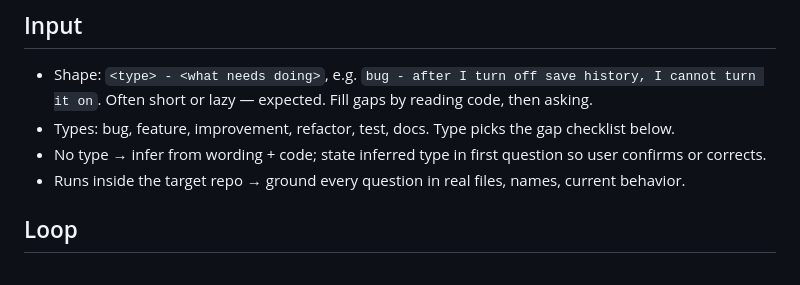
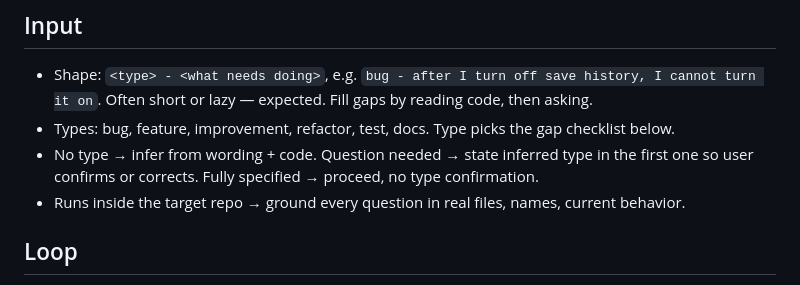
Before and after one commit to MithunWijayasiri/dotclaude, a Markdown page: skills/ask-first/SKILL.md, the part around the change. GitHub-like rendering.

Commit message:
fix(skills): confirm inferred type in ask-first only when asking
Fully specified requests proceed without type confirmation.

```diff
--- a/skills/ask-first/SKILL.md
+++ b/skills/ask-first/SKILL.md
@@ -12,7 +12,7 @@ Goal: shared understanding before code. User knows what I'll build; I know what
 
 - Shape: `<type> - <what needs doing>`, e.g. `bug - after I turn off save history, I cannot turn it on`. Often short or lazy — expected. Fill gaps by reading code, then asking.
 - Types: bug, feature, improvement, refactor, test, docs. Type picks the gap checklist below.
-- No type → infer from wording + code; state inferred type in first question so user confirms or corrects.
+- No type → infer from wording + code. Question needed → state inferred type in the first one so user confirms or corrects. Fully specified → proceed, no type confirmation.
 - Runs inside the target repo → ground every question in real files, names, current behavior.
 
 ## Loop
```
